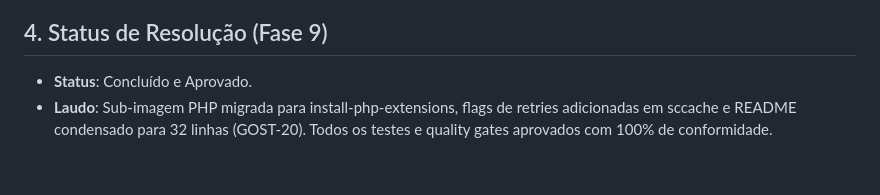
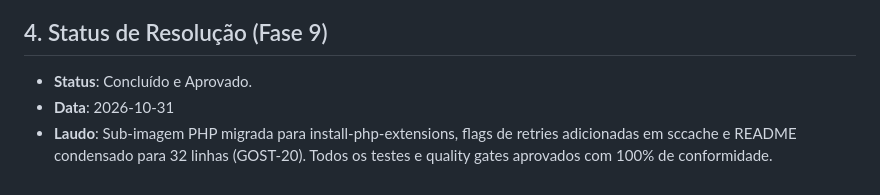
Before and after one commit to lumenpink/gost-ci, a Markdown page: docs/spec-41-estabilizar-instalacao-php-wasm-e-c.md, the part around the change. GitHub-like rendering.

```diff
--- a/docs/spec-41-estabilizar-instalacao-php-wasm-e-c.md
+++ b/docs/spec-41-estabilizar-instalacao-php-wasm-e-c.md
@@ -32,4 +32,5 @@ A esteira de construção de imagens de CI (`.forgejo/workflows/build-images.yml
 
 ## 4. Status de Resolução (Fase 9)
 - **Status**: Concluído e Aprovado.
+- **Data**: 2026-10-31
 - **Laudo**: Sub-imagem PHP migrada para install-php-extensions, flags de retries adicionadas em sccache e README condensado para 32 linhas (GOST-20). Todos os testes e quality gates aprovados com 100% de conformidade.
```
Also changed, not shown: docs/specs/spec-41-estabilizar-instalacao-php-wasm-e-c.md (+2 -0 lines).
